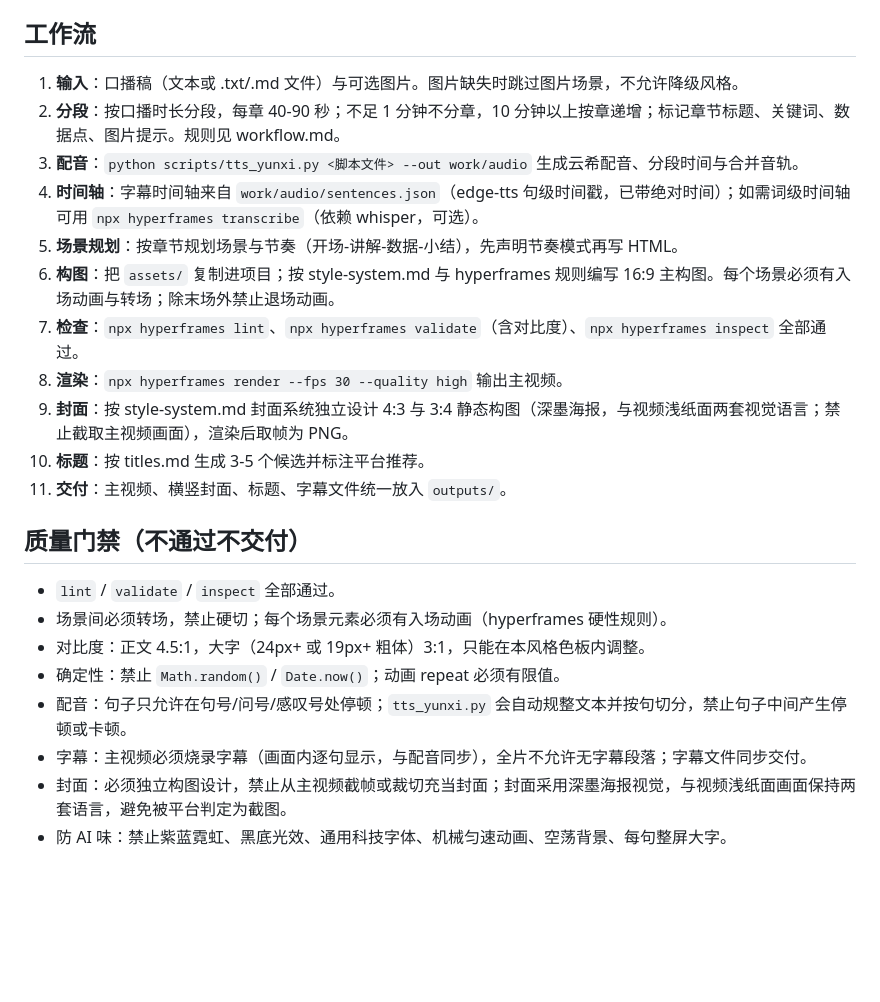
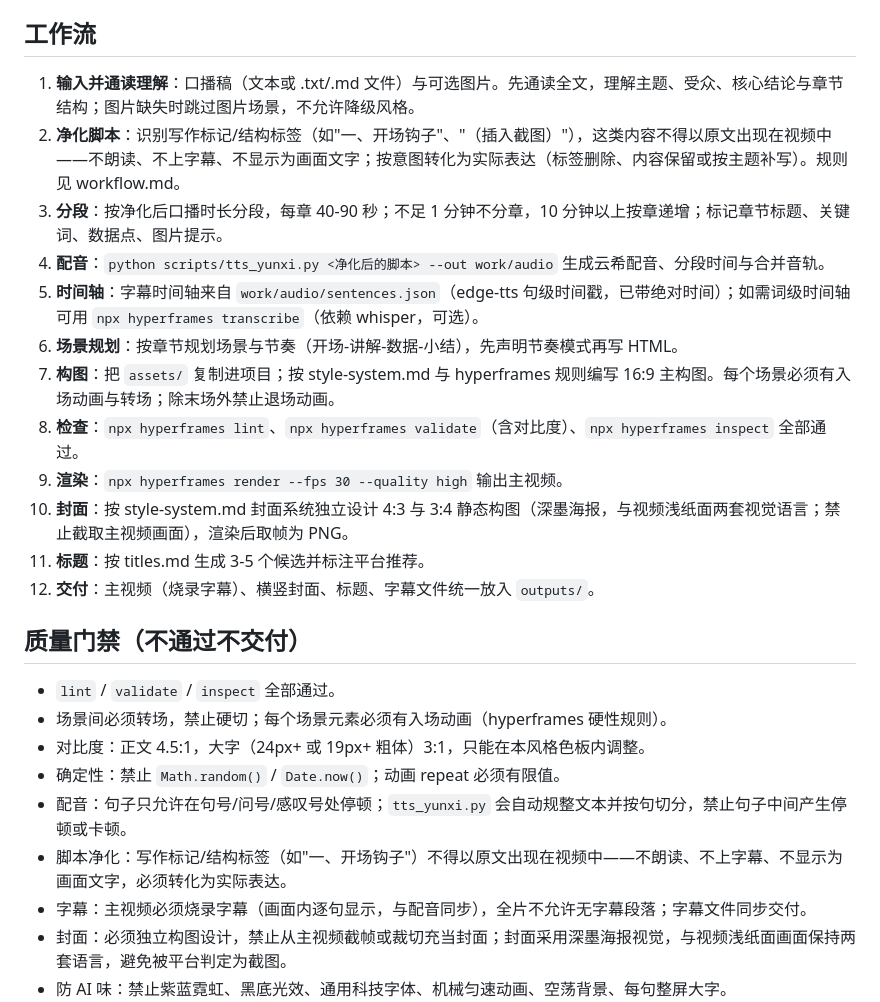
Before and after one commit to TryWorld2026/paper-algorithm, a Markdown page: SKILL.md, the part around the change. Drawn GitHub-style; blank space fills up the shorter version.

```diff
--- a/SKILL.md
+++ b/SKILL.md
@@ -25,17 +25,18 @@ description: Create branded 试界TryWorld AI-knowledge videos in the fixed "Pap
 
 ## 工作流
 
-1. **输入**：口播稿（文本或 .txt/.md 文件）与可选图片。图片缺失时跳过图片场景，不允许降级风格。
-2. **分段**：按口播时长分段，每章 40-90 秒；不足 1 分钟不分章，10 分钟以上按章递增；标记章节标题、关键词、数据点、图片提示。规则见 workflow.md。
-3. **配音**：`python scripts/tts_yunxi.py <脚本文件> --out work/audio` 生成云希配音、分段时间与合并音轨。
-4. **时间轴**：字幕时间轴来自 `work/audio/sentences.json`（edge-tts 句级时间戳，已带绝对时间）；如需词级时间轴可用 `npx hyperframes transcribe`（依赖 whisper，可选）。
-5. **场景规划**：按章节规划场景与节奏（开场-讲解-数据-小结），先声明节奏模式再写 HTML。
-6. **构图**：把 `assets/` 复制进项目；按 style-system.md 与 hyperframes 规则编写 16:9 主构图。每个场景必须有入场动画与转场；除末场外禁止退场动画。
-7. **检查**：`npx hyperframes lint`、`npx hyperframes validate`（含对比度）、`npx hyperframes inspect` 全部通过。
-8. **渲染**：`npx hyperframes render --fps 30 --quality high` 输出主视频。
-9. **封面**：按 style-system.md 封面系统独立设计 4:3 与 3:4 静态构图（深墨海报，与视频浅纸面两套视觉语言；禁止截取主视频画面），渲染后取帧为 PNG。
-10. **标题**：按 titles.md 生成 3-5 个候选并标注平台推荐。
-11. **交付**：主视频、横竖封面、标题、字幕文件统一放入 `outputs/`。
+1. **输入并通读理解**：口播稿（文本或 .txt/.md 文件）与可选图片。先通读全文，理解主题、受众、核心结论与章节结构；图片缺失时跳过图片场景，不允许降级风格。
+2. **净化脚本**：识别写作标记/结构标签（如"一、开场钩子"、"（插入截图）"），这类内容不得以原文出现在视频中——不朗读、不上字幕、不显示为画面文字；按意图转化为实际表达（标签删除、内容保留或按主题补写）。规则见 workflow.md。
+3. **分段**：按净化后口播时长分段，每章 40-90 秒；不足 1 分钟不分章，10 分钟以上按章递增；标记章节标题、关键词、数据点、图片提示。
+4. **配音**：`python scripts/tts_yunxi.py <净化后的脚本> --out work/audio` 生成云希配音、分段时间与合并音轨。
+5. **时间轴**：字幕时间轴来自 `work/audio/sentences.json`（edge-tts 句级时间戳，已带绝对时间）；如需词级时间轴可用 `npx hyperframes transcribe`（依赖 whisper，可选）。
+6. **场景规划**：按章节规划场景与节奏（开场-讲解-数据-小结），先声明节奏模式再写 HTML。
+7. **构图**：把 `assets/` 复制进项目；按 style-system.md 与 hyperframes 规则编写 16:9 主构图。每个场景必须有入场动画与转场；除末场外禁止退场动画。
+8. **检查**：`npx hyperframes lint`、`npx hyperframes validate`（含对比度）、`npx hyperframes inspect` 全部通过。
+9. **渲染**：`npx hyperframes render --fps 30 --quality high` 输出主视频。
+10. **封面**：按 style-system.md 封面系统独立设计 4:3 与 3:4 静态构图（深墨海报，与视频浅纸面两套视觉语言；禁止截取主视频画面），渲染后取帧为 PNG。
+11. **标题**：按 titles.md 生成 3-5 个候选并标注平台推荐。
+12. **交付**：主视频（烧录字幕）、横竖封面、标题、字幕文件统一放入 `outputs/`。
 
 ## 质量门禁（不通过不交付）
 
@@ -44,6 +45,7 @@ description: Create branded 试界TryWorld AI-knowledge videos in the fixed "Pap
 - 对比度：正文 4.5:1，大字（24px+ 或 19px+ 粗体）3:1，只能在本风格色板内调整。
 - 确定性：禁止 `Math.random()` / `Date.now()`；动画 repeat 必须有限值。
 - 配音：句子只允许在句号/问号/感叹号处停顿；`tts_yunxi.py` 会自动规整文本并按句切分，禁止句子中间产生停顿或卡顿。
+- 脚本净化：写作标记/结构标签（如"一、开场钩子"）不得以原文出现在视频中——不朗读、不上字幕、不显示为画面文字，必须转化为实际表达。
 - 字幕：主视频必须烧录字幕（画面内逐句显示，与配音同步），全片不允许无字幕段落；字幕文件同步交付。
 - 封面：必须独立构图设计，禁止从主视频截帧或裁切充当封面；封面采用深墨海报视觉，与视频浅纸面画面保持两套语言，避免被平台判定为截图。
 - 防 AI 味：禁止紫蓝霓虹、黑底光效、通用科技字体、机械匀速动画、空荡背景、每句整屏大字。
```
Also changed, not shown: README.md (+1 -1 lines), references/workflow.md (+21 -1 lines).
